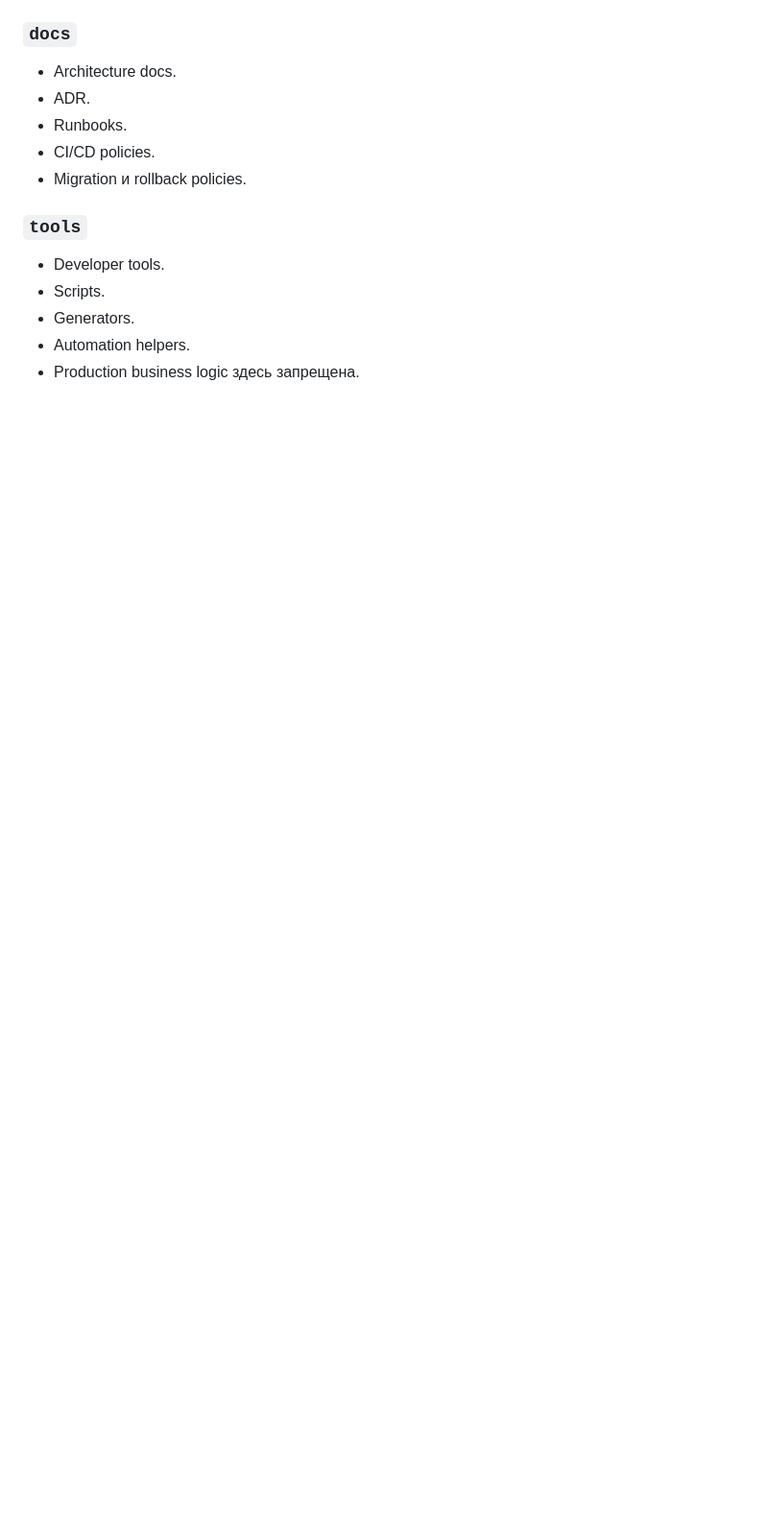
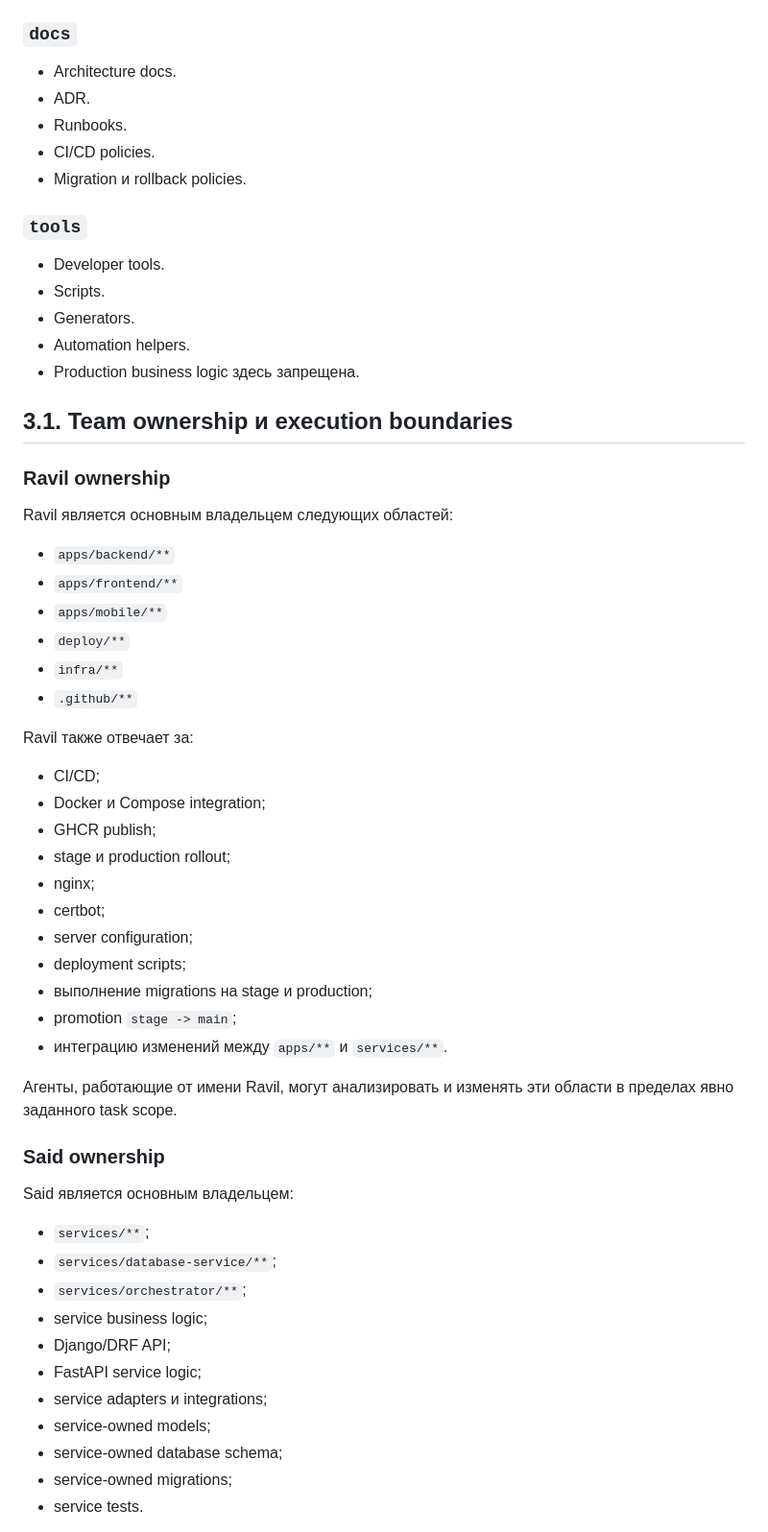
Before and after one commit to AutomatonSoft/WareHub, a Markdown page: AGENTS.md, the part around one of its changes. Shown at 96% size. GitHub-like rendering; blank space fills up the shorter version.

```diff
--- a/AGENTS.md
+++ b/AGENTS.md
@@ -112,3 +112,49 @@ WareHub - production-grade система. Любое изменение в эт
 - Generators.
 - Automation helpers.
 - Production business logic здесь запрещена.
+
+## 3.1. Team ownership и execution boundaries
+
+### Ravil ownership
+
+Ravil является основным владельцем следующих областей:
+
+- `apps/backend/**`
+- `apps/frontend/**`
+- `apps/mobile/**`
+- `deploy/**`
+- `infra/**`
+- `.github/**`
+
+Ravil также отвечает за:
+
+- CI/CD;
+- Docker и Compose integration;
+- GHCR publish;
+- stage и production rollout;
+- nginx;
+- certbot;
+- server configuration;
+- deployment scripts;
+- выполнение migrations на stage и production;
+- promotion `stage -> main`;
+- интеграцию изменений между `apps/**` и `services/**`.
+
+Агенты, работающие от имени Ravil, могут анализировать и изменять эти области в пределах явно заданного task scope.
+
+### Said ownership
+
+Said является основным владельцем:
+
+- `services/**`;
+- `services/database-service/**`;
+- `services/orchestrator/**`;
+- service business logic;
+- Django/DRF API;
+- FastAPI service logic;
+- service adapters и integrations;
+- service-owned models;
+- service-owned database schema;
+- service-owned migrations;
+- service tests.
+
```
Also changed, not shown: other parts of AGENTS.md (+63 -0 lines).
